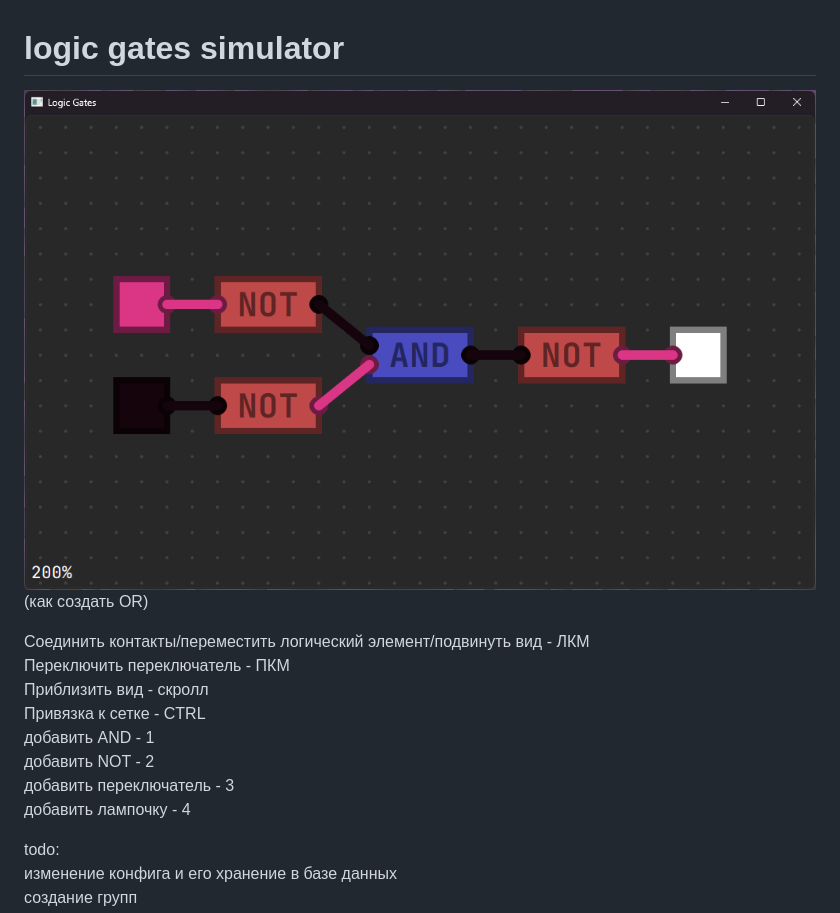
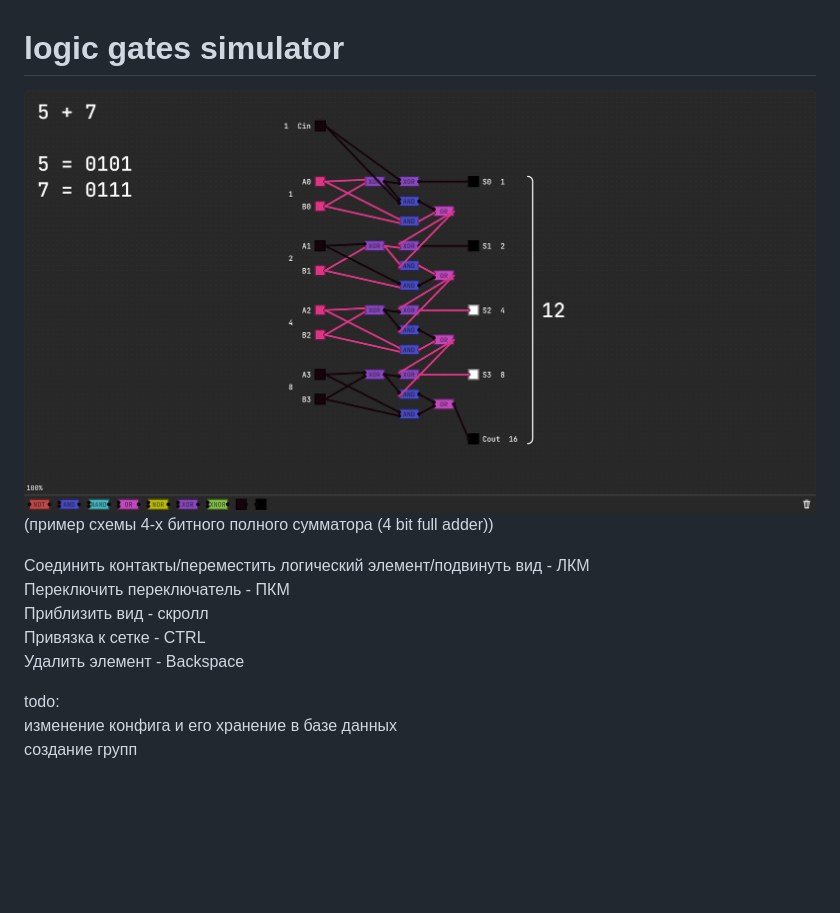
Before and after one commit to ThunderFound/logic-gates-sim, a Markdown page: README.md, the part around the change. Rendered like a GitHub page; pictures changed too: imgs/example.png (added); blank space fills up the shorter version.

Commit message:
добавлен список элементов, разделен main.py, удаление элементов

```diff
--- a/README.md
+++ b/README.md
@@ -1,15 +1,12 @@
 # logic gates simulator
-![screenshot](imgs/screenshot6.png)<br>
-(как создать OR)
+![screenshot](imgs/example.png)<br>
+(пример схемы 4-х битного полного сумматора (4 bit full adder))
 
 Соединить контакты/переместить логический элемент/подвинуть вид - ЛКМ<br>
 Переключить переключатель - ПКМ<br>
 Приблизить вид - скролл<br>
 Привязка к сетке - CTRL<br>
-добавить AND - 1<br>
-добавить NOT - 2<br>
-добавить переключатель - 3<br>
-добавить лампочку - 4<br>
+Удалить элемент - Backspace<br>
 
 todo:<br>
 изменение конфига и его хранение в базе данных<br>
```
Also changed, not shown: 7 other files.
